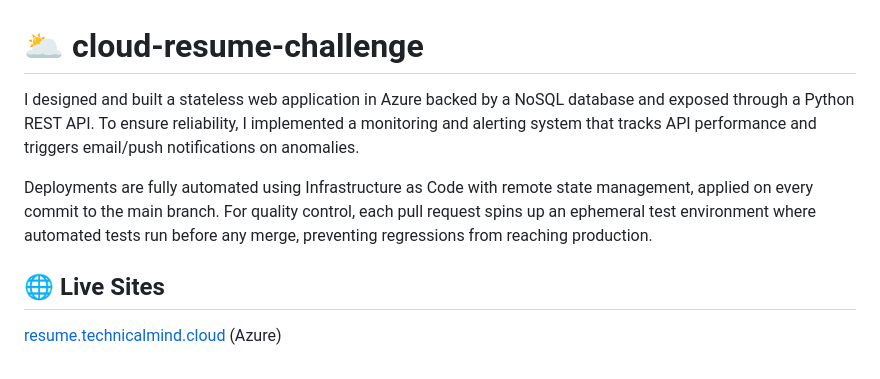
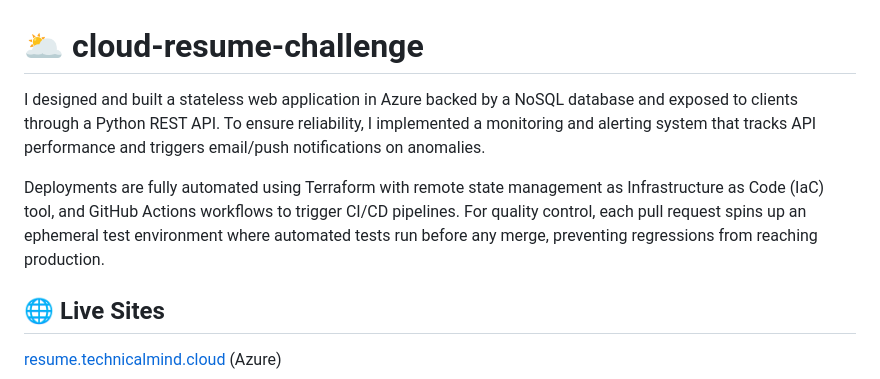
Before and after one commit to vegasjj/cloud-resume-challenge, a Markdown page: README.md, the part around the change. Rendered like a GitHub page.

Commit message:
Revise README for clarity and tool specifics
Updated descriptions for clarity and added specific tools used in the deployment process.

```diff
--- a/README.md
+++ b/README.md
@@ -1,8 +1,8 @@
 # 🌥️ cloud-resume-challenge
 
-I designed and built a stateless web application in Azure backed by a NoSQL database and exposed through a Python REST API. To ensure reliability, I implemented a monitoring and alerting system that tracks API performance and triggers email/push notifications on anomalies.
+I designed and built a stateless web application in Azure backed by a NoSQL database and exposed to clients through a Python REST API. To ensure reliability, I implemented a monitoring and alerting system that tracks API performance and triggers email/push notifications on anomalies.
 
-Deployments are fully automated using Infrastructure as Code with remote state management, applied on every commit to the main branch. For quality control, each pull request spins up an ephemeral test environment where automated tests run before any merge, preventing regressions from reaching production.
+Deployments are fully automated using Terraform with remote state management as Infrastructure as Code (IaC) tool, and GitHub Actions workflows to trigger CI/CD pipelines. For quality control, each pull request spins up an ephemeral test environment where automated tests run before any merge, preventing regressions from reaching production.
 
 ## 🌐 Live Sites
 
```
